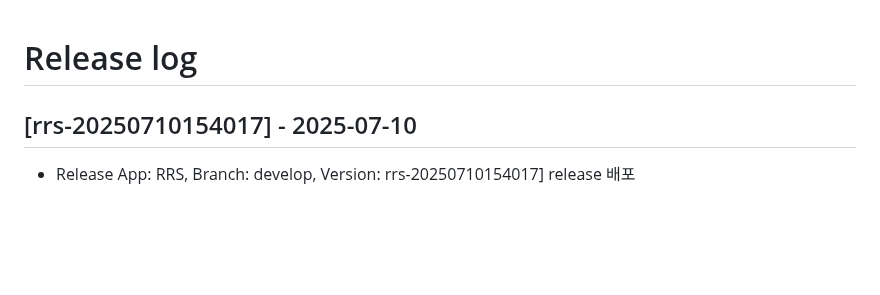
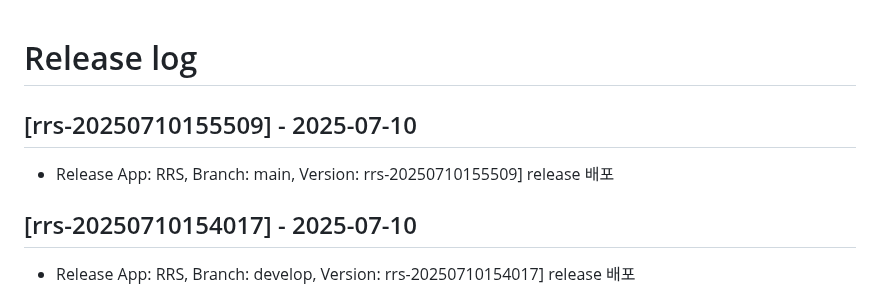
Before and after one commit to rainbow-mobile/web_robot_server, a Markdown page: RELEASE_LOG.md, the part around the change. Drawn GitHub-style; blank space fills up the shorter version.

Commit message:
docs: update RELEASE_LOG.md for version rrs-20250710155509

```diff
--- a/RELEASE_LOG.md
+++ b/RELEASE_LOG.md
@@ -1,4 +1,8 @@
 # Release log
+
+## [rrs-20250710155509] - 2025-07-10
+- Release App: RRS, Branch: main, Version: rrs-20250710155509] release 배포
+
 
 
 ## [rrs-20250710154017] - 2025-07-10
```
